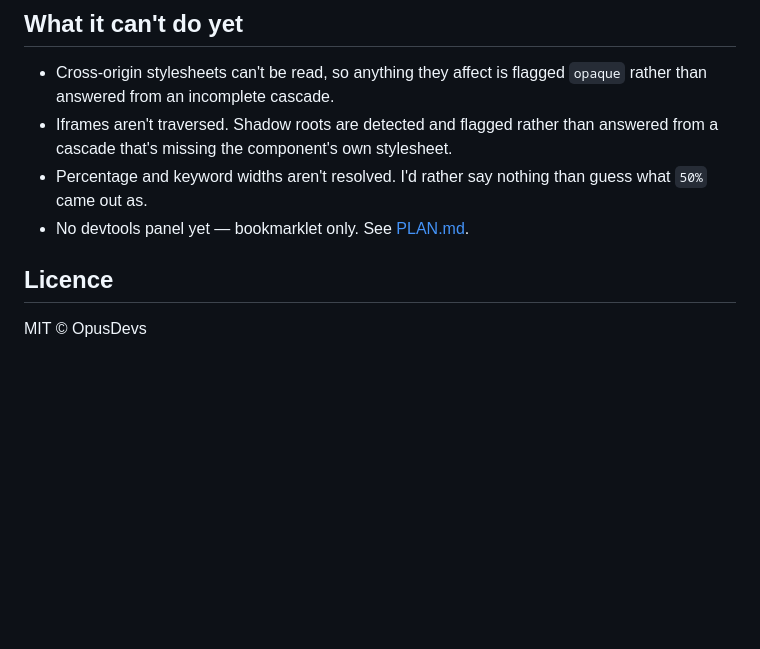
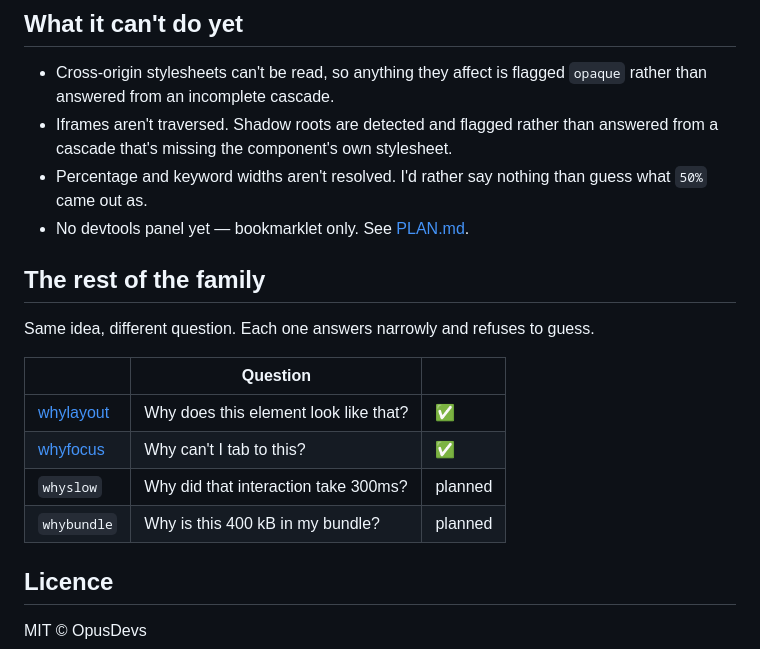
Before and after one commit to GeoCodeCrafter/whylayout, a Markdown page: README.md, the part around the change. GitHub-like rendering; blank space fills up the shorter version.

Commit message:
docs: link the rest of the why* family
Two of the four exist. Someone who finds one should find the others.

```diff
--- a/README.md
+++ b/README.md
@@ -204,6 +204,18 @@ step with the real one.
   guess what `50%` came out as.
 - No devtools panel yet — bookmarklet only. See [PLAN.md](PLAN.md).
 
+
+## The rest of the family
+
+Same idea, different question. Each one answers narrowly and refuses to guess.
+
+| | Question | |
+| --- | --- | --- |
+| [whylayout](https://github.com/GeoCodeCrafter/whylayout) | Why does this element look like that? | ✅ |
+| [whyfocus](https://github.com/GeoCodeCrafter/whyfocus) | Why can't I tab to this? | ✅ |
+| `whyslow` | Why did that interaction take 300ms? | planned |
+| `whybundle` | Why is this 400 kB in my bundle? | planned |
+
 ## Licence
 
 MIT © OpusDevs
```
